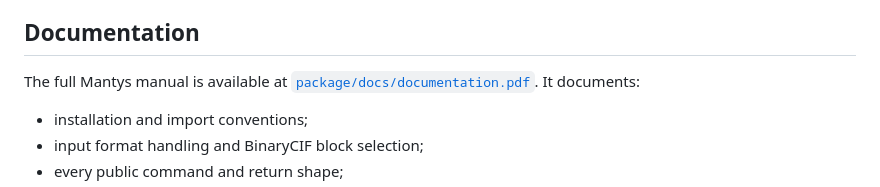
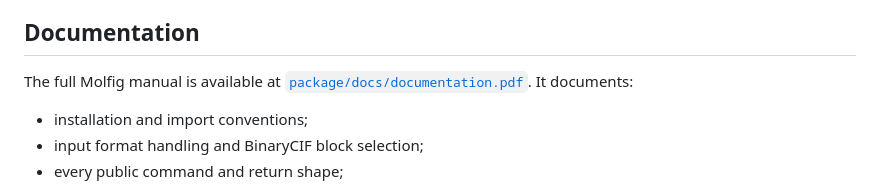
Before and after one commit to rice8y/molfig, a Markdown page: README.md, the part around the change. Rendered like a GitHub page.

```diff
--- a/README.md
+++ b/README.md
@@ -89,7 +89,7 @@ OBJ output can be paired with `to-mtl`. During `render`, OBJ material colors are
 
 ## Documentation
 
-The full Mantys manual is available at [`package/docs/documentation.pdf`](package/docs/documentation.pdf). It documents:
+The full Molfig manual is available at [`package/docs/documentation.pdf`](package/docs/documentation.pdf). It documents:
 
 - installation and import conventions;
 - input format handling and BinaryCIF block selection;
```
Also changed, not shown: package/README.md (+1 -1 lines).
